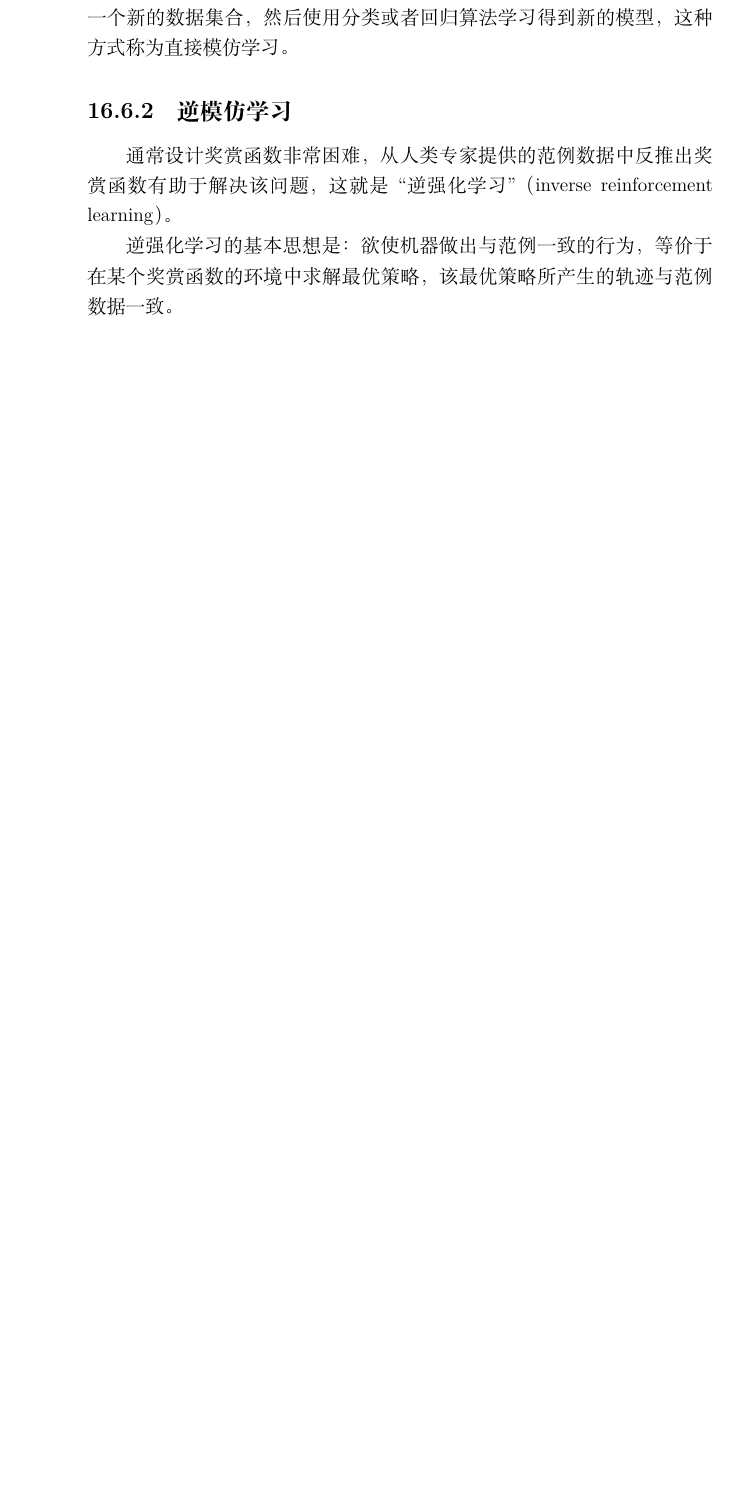
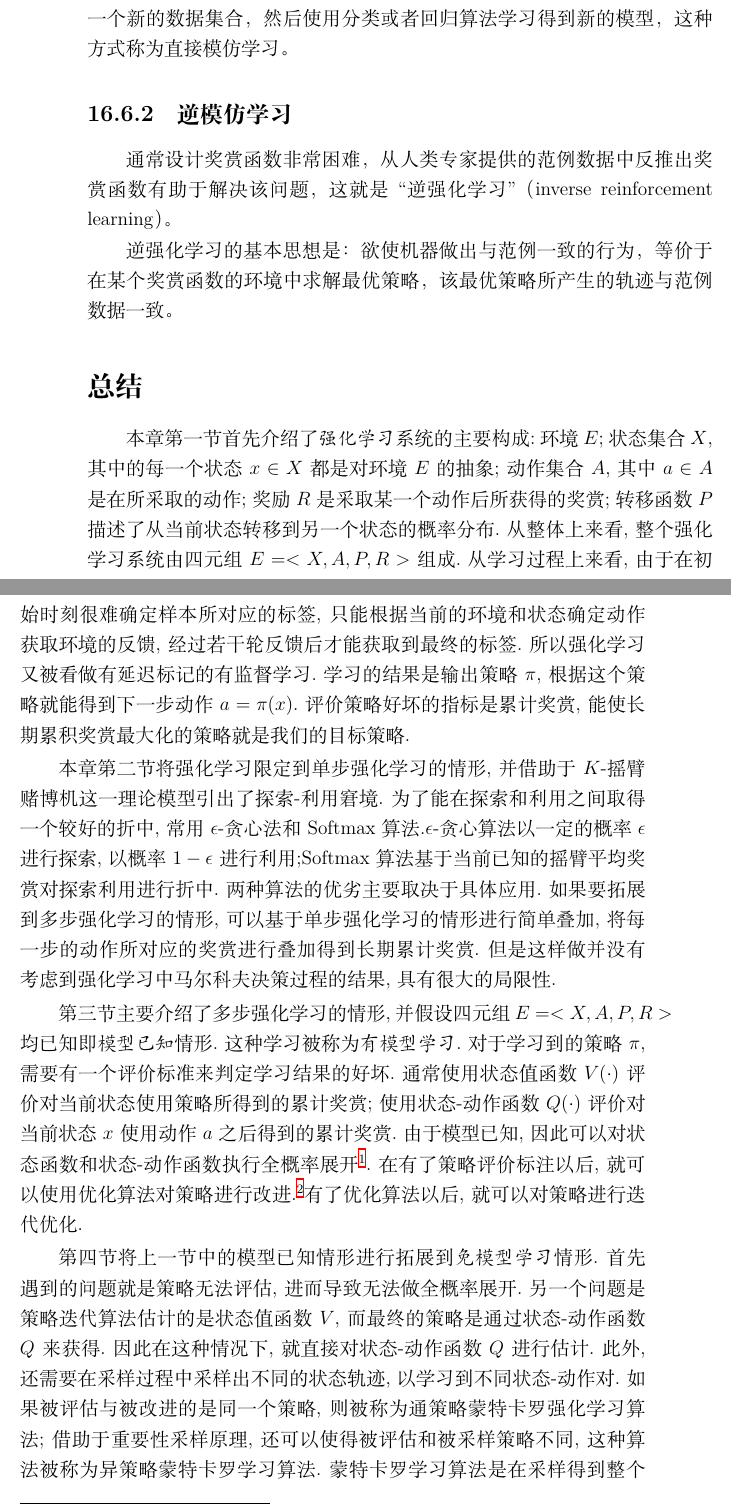
Before and after one commit to ShuaiHuang/MachineLearningNotes, a LaTeX book (src/Machine-Learning-Reading-Note.tex, which reads src/16_Reinforcement_Learning.tex): part of page 110 of 110 before the commit and two parts of pages 110 and 111 of 112 after it, the two joined at a grey line, cut so that both start at the same text, the shorter picture padded with empty space. Compiled offline with XeLaTeX.

Commit message:
add conclusion section to chapter 16

```diff
--- a/src/16_Reinforcement_Learning.tex
+++ b/src/16_Reinforcement_Learning.tex
@@ -145,3 +145,17 @@ V_{\mathbf \theta}(\mathbf x)=\mathbf\theta^T\mathbf x
 通常设计奖赏函数非常困难，从人类专家提供的范例数据中反推出奖赏函数有助于解决该问题，这就是``逆强化学习''（inverse reinforcement learning）。
 
 逆强化学习的基本思想是：欲使机器做出与范例一致的行为，等价于在某个奖赏函数的环境中求解最优策略，该最优策略所产生的轨迹与范例数据一致。
+
+\section*{总结}
+
+本章第一节首先介绍了\textit{强化学习}系统的主要构成:环境$E$;状态集合$X$,其中的每一个状态$x\in X$都是对环境$E$的抽象;动作集合$A$,其中$a\in A$是在所采取的动作;奖励$R$是采取某一个动作后所获得的奖赏;转移函数$P$描述了从当前状态转移到另一个状态的概率分布.从整体上来看,整个强化学习系统由四元组$E=<X,A,P,R>$组成.从学习过程上来看,由于在初始时刻很难确定样本所对应的标签,只能根据当前的环境和状态确定动作获取环境的反馈,经过若干轮反馈后才能获取到最终的标签.所以强化学习又被看做有延迟标记的有监督学习.学习的结果是输出策略$\pi$,根据这个策略就能得到下一步动作$a=\pi(x)$.评价策略好坏的指标是累计奖赏,能使长期累积奖赏最大化的策略就是我们的目标策略.
+
+本章第二节将强化学习限定到单步强化学习的情形,并借助于$K$-摇臂赌博机这一理论模型引出了探索-利用窘境.为了能在探索和利用之间取得一个较好的折中,常用$\epsilon$-贪心法和Softmax算法.$\epsilon$-贪心算法以一定的概率$\epsilon$进行探索,以概率$1-\epsilon$进行利用;Softmax算法基于当前已知的摇臂平均奖赏对探索利用进行折中.两种算法的优劣主要取决于具体应用.如果要拓展到多步强化学习的情形,可以基于单步强化学习的情形进行简单叠加,将每一步的动作所对应的奖赏进行叠加得到长期累计奖赏.但是这样做并没有考虑到强化学习中马尔科夫决策过程的结果,具有很大的局限性.
+
+第三节主要介绍了多步强化学习的情形,并假设四元组$E=<X,A,P,R>$均已知即\textit{模型已知}情形.这种学习被称为\textit{有模型学习}.对于学习到的策略$\pi$,需要有一个评价标准来判定学习结果的好坏.通常使用状态值函数$V(\cdot)$评价对当前状态使用策略所得到的累计奖赏;使用状态-动作函数$Q(\cdot)$评价对当前状态$x$使用动作$a$之后得到的累计奖赏.由于模型已知,因此可以对状态函数和状态-动作函数执行全概率展开\footnote{TODO:此处待展开描述}.在有了策略评价标注以后,就可以使用优化算法对策略进行改进.\footnote{TODO:Bella等式?最优Bella等式?}有了优化算法以后,就可以对策略进行迭代优化.
+
+第四节将上一节中的模型已知情形进行拓展到\textit{免模型学习}情形.首先遇到的问题就是策略无法评估,进而导致无法做全概率展开.另一个问题是策略迭代算法估计的是状态值函数$V$,而最终的策略是通过状态-动作函数$Q$来获得.因此在这种情况下,就直接对状态-动作函数$Q$进行估计.此外,还需要在采样过程中采样出不同的状态轨迹,以学习到不同状态-动作对.如果被评估与被改进的是同一个策略,则被称为通策略蒙特卡罗强化学习算法;借助于重要性采样原理,还可以使得被评估和被采样策略不同,这种算法被称为异策略蒙特卡罗学习算法.蒙特卡罗学习算法是在采样得到整个采样轨迹后进行学习,时序差分学习算法则是使用增量式方法进行更新.
+
+第五节将有限状态空间中的强化学习拓展到无线状态空间中,并提出了函数值金丝方法.
+
+第六节则考虑借助于人类的专家知识进行模仿学习.一种方法是直接模仿学习,即借助于人类专家的决策轨迹数据进行训练.另一种方法是从人类专家的决策轨迹数据中反推出奖赏函数.
```
